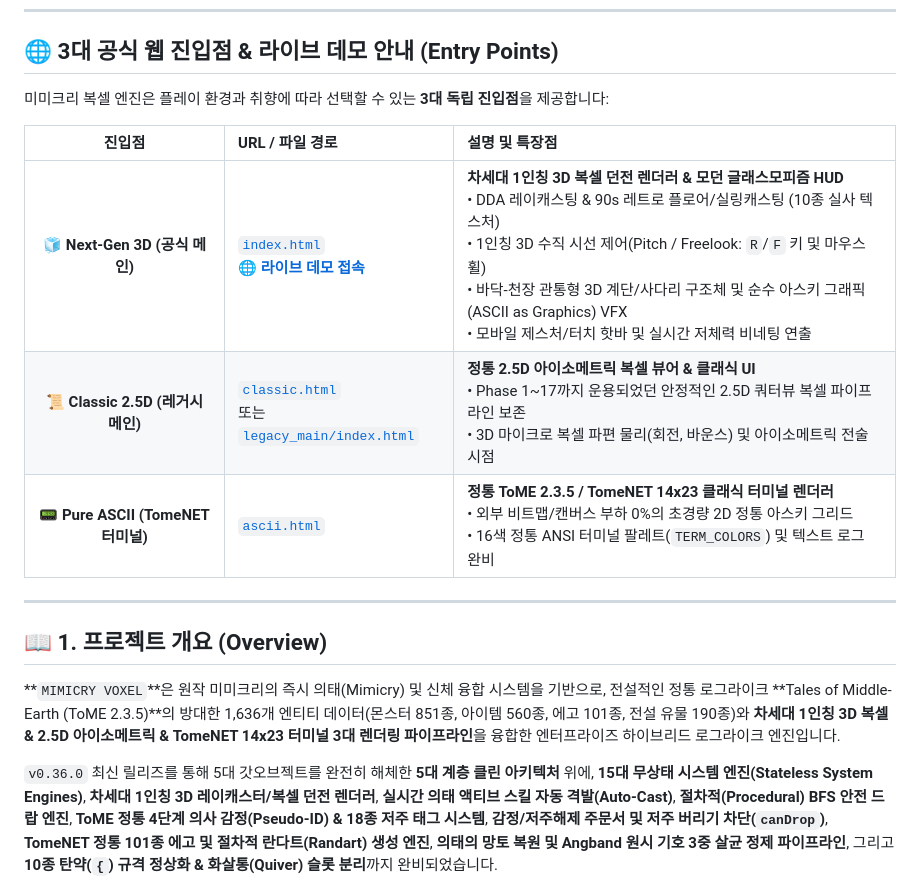
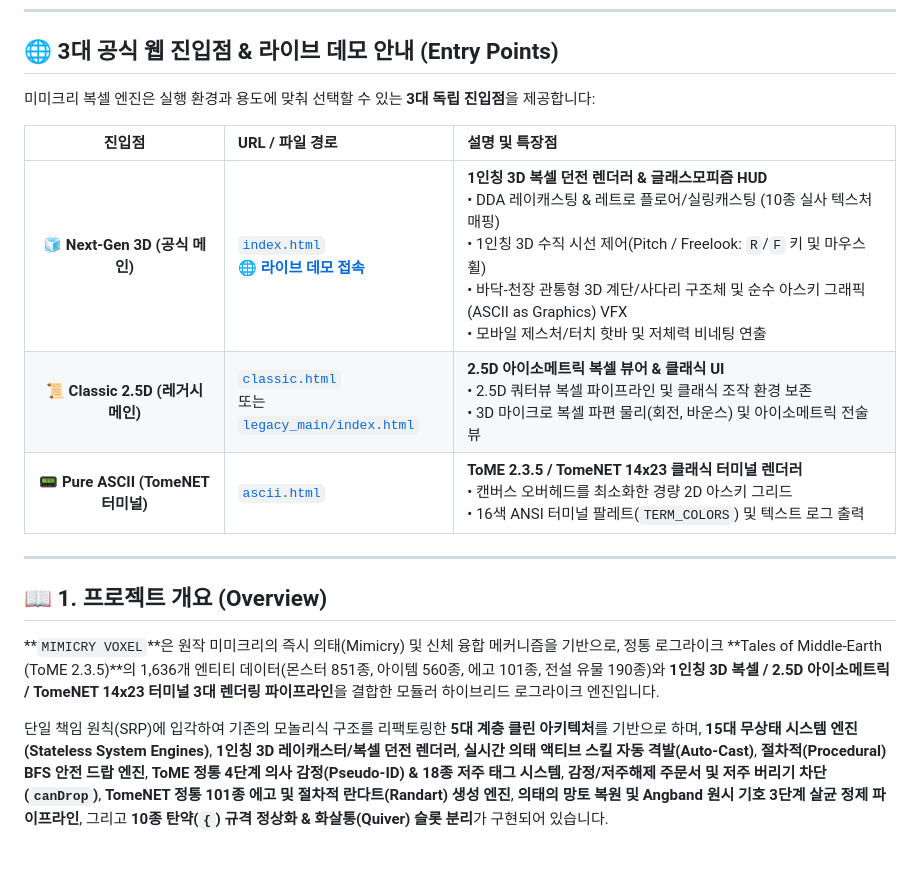
Before and after one commit to loverspath/mimicry_voxel, a Markdown page: README.md, the part around one of its changes. Drawn GitHub-style; blank space fills up the shorter version.

Commit message:
docs: Refactor documentation tone to standard open-source engineering style

````diff
--- a/README.md
+++ b/README.md
@@ -15,21 +15,21 @@
 
 ## 🌐 3대 공식 웹 진입점 & 라이브 데모 안내 (Entry Points)
 
-미미크리 복셀 엔진은 플레이 환경과 취향에 따라 선택할 수 있는 **3대 독립 진입점**을 제공합니다:
+미미크리 복셀 엔진은 실행 환경과 용도에 맞춰 선택할 수 있는 **3대 독립 진입점**을 제공합니다:
 
 | 진입점 | URL / 파일 경로 | 설명 및 특장점 |
 | :---: | :--- | :--- |
-| 🧊 **Next-Gen 3D (공식 메인)** | [`index.html`](index.html)<br>🌐 **[라이브 데모 접속](https://loverspath.github.io/mimicry_voxel/)** | **차세대 1인칭 3D 복셀 던전 렌더러 & 모던 글래스모피즘 HUD**<br>• DDA 레이캐스팅 & 90s 레트로 플로어/실링캐스팅 (10종 실사 텍스처)<br>• 1인칭 3D 수직 시선 제어(Pitch / Freelook: `R`/`F` 키 및 마우스 휠)<br>• 바닥-천장 관통형 3D 계단/사다리 구조체 및 순수 아스키 그래픽(ASCII as Graphics) VFX<br>• 모바일 제스처/터치 핫바 및 실시간 저체력 비네팅 연출 |
-| 📜 **Classic 2.5D (레거시 메인)** | [`classic.html`](classic.html)<br>또는 [`legacy_main/index.html`](legacy_main/index.html) | **정통 2.5D 아이소메트릭 복셀 뷰어 & 클래식 UI**<br>• Phase 1~17까지 운용되었던 안정적인 2.5D 쿼터뷰 복셀 파이프라인 보존<br>• 3D 마이크로 복셀 파편 물리(회전, 바운스) 및 아이소메트릭 전술 시점 |
-| 📟 **Pure ASCII (TomeNET 터미널)** | [`ascii.html`](ascii.html) | **정통 ToME 2.3.5 / TomeNET 14x23 클래식 터미널 렌더러**<br>• 외부 비트맵/캔버스 부하 0%의 초경량 2D 정통 아스키 그리드<br>• 16색 정통 ANSI 터미널 팔레트(`TERM_COLORS`) 및 텍스트 로그 완비 |
+| 🧊 **Next-Gen 3D (공식 메인)** | [`index.html`](index.html)<br>🌐 **[라이브 데모 접속](https://loverspath.github.io/mimicry_voxel/)** | **1인칭 3D 복셀 던전 렌더러 & 글래스모피즘 HUD**<br>• DDA 레이캐스팅 & 레트로 플로어/실링캐스팅 (10종 실사 텍스처 매핑)<br>• 1인칭 3D 수직 시선 제어(Pitch / Freelook: `R`/`F` 키 및 마우스 휠)<br>• 바닥-천장 관통형 3D 계단/사다리 구조체 및 순수 아스키 그래픽(ASCII as Graphics) VFX<br>• 모바일 제스처/터치 핫바 및 저체력 비네팅 연출 |
+| 📜 **Classic 2.5D (레거시 메인)** | [`classic.html`](classic.html)<br>또는 [`legacy_main/index.html`](legacy_main/index.html) | **2.5D 아이소메트릭 복셀 뷰어 & 클래식 UI**<br>• 2.5D 쿼터뷰 복셀 파이프라인 및 클래식 조작 환경 보존<br>• 3D 마이크로 복셀 파편 물리(회전, 바운스) 및 아이소메트릭 전술 뷰 |
+| 📟 **Pure ASCII (TomeNET 터미널)** | [`ascii.html`](ascii.html) | **ToME 2.3.5 / TomeNET 14x23 클래식 터미널 렌더러**<br>• 캔버스 오버헤드를 최소화한 경량 2D 아스키 그리드<br>• 16색 ANSI 터미널 팔레트(`TERM_COLORS`) 및 텍스트 로그 출력 |
 
 ---
 
 ## 📖 1. 프로젝트 개요 (Overview)
 
-**`MIMICRY VOXEL`**은 원작 미미크리의 즉시 의태(Mimicry) 및 신체 융합 시스템을 기반으로, 전설적인 정통 로그라이크 **Tales of Middle-Earth (ToME 2.3.5)**의 방대한 1,636개 엔티티 데이터(몬스터 851종, 아이템 560종, 에고 101종, 전설 유물 190종)와 **차세대 1인칭 3D 복셀 & 2.5D 아이소메트릭 & TomeNET 14x23 터미널 3대 렌더링 파이프라인**을 융합한 엔터프라이즈 하이브리드 로그라이크 엔진입니다.
+**`MIMICRY VOXEL`**은 원작 미미크리의 즉시 의태(Mimicry) 및 신체 융합 메커니즘을 기반으로, 정통 로그라이크 **Tales of Middle-Earth (ToME 2.3.5)**의 1,636개 엔티티 데이터(몬스터 851종, 아이템 560종, 에고 101종, 전설 유물 190종)와 **1인칭 3D 복셀 / 2.5D 아이소메트릭 / TomeNET 14x23 터미널 3대 렌더링 파이프라인**을 결합한 모듈러 하이브리드 로그라이크 엔진입니다.
 
-`v0.36.0` 최신 릴리즈를 통해 5대 갓오브젝트를 완전히 해체한 **5대 계층 클린 아키텍처** 위에, **15대 무상태 시스템 엔진(Stateless System Engines)**, **차세대 1인칭 3D 레이캐스터/복셀 던전 렌더러**, **실시간 의태 액티브 스킬 자동 격발(Auto-Cast)**, **절차적(Procedural) BFS 안전 드랍 엔진**, **ToME 정통 4단계 의사 감정(Pseudo-ID) & 18종 저주 태그 시스템**, **감정/저주해제 주문서 및 저주 버리기 차단(`canDrop`)**, **TomeNET 정통 101종 에고 및 절차적 란다트(Randart) 생성 엔진**, **의태의 망토 복원 및 Angband 원시 기호 3중 살균 정제 파이프라인**, 그리고 **10종 탄약(`{`) 규격 정상화 & 화살통(Quiver) 슬롯 분리**까지 완비되었습니다.
+단일 책임 원칙(SRP)에 입각하여 기존의 모놀리식 구조를 리팩토링한 **5대 계층 클린 아키텍처**를 기반으로 하며, **15대 무상태 시스템 엔진(Stateless System Engines)**, **1인칭 3D 레이캐스터/복셀 던전 렌더러**, **실시간 의태 액티브 스킬 자동 격발(Auto-Cast)**, **절차적(Procedural) BFS 안전 드랍 엔진**, **ToME 정통 4단계 의사 감정(Pseudo-ID) & 18종 저주 태그 시스템**, **감정/저주해제 주문서 및 저주 버리기 차단(`canDrop`)**, **TomeNET 정통 101종 에고 및 절차적 란다트(Randart) 생성 엔진**, **의태의 망토 복원 및 Angband 원시 기호 3단계 살균 정제 파이프라인**, 그리고 **10종 탄약(`{`) 규격 정상화 & 화살통(Quiver) 슬롯 분리**가 구현되어 있습니다.
 
 ```mermaid
 flowchart TB
````
Also changed, not shown: other parts of README.md (+37 -37 lines), ROADMAP.md (+71 -71 lines).
